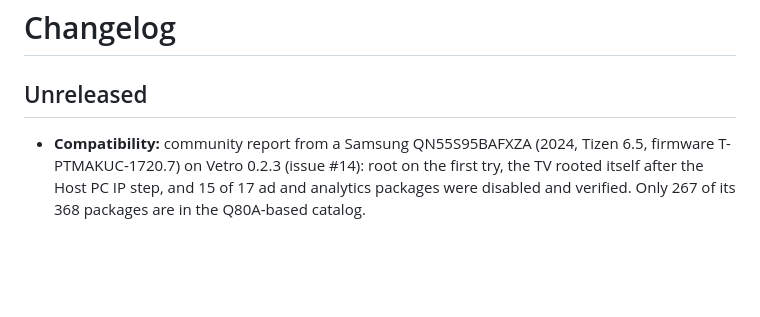
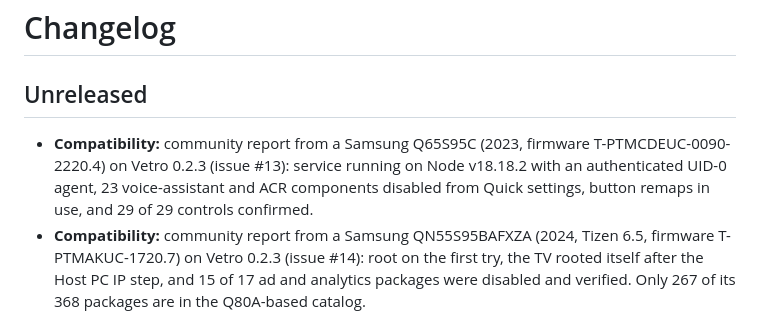
Before and after one commit to Firaenix/vetro, a Markdown page: CHANGELOG.md, the part around the change. GitHub-like rendering; blank space fills up the shorter version.

```diff
--- a/CHANGELOG.md
+++ b/CHANGELOG.md
@@ -2,6 +2,7 @@
 
 ## Unreleased
 
+- **Compatibility:** community report from a Samsung Q65S95C (2023, firmware T-PTMCDEUC-0090-2220.4) on Vetro 0.2.3 (issue #13): service running on Node v18.18.2 with an authenticated UID-0 agent, 23 voice-assistant and ACR components disabled from Quick settings, button remaps in use, and 29 of 29 controls confirmed.
 - **Compatibility:** community report from a Samsung QN55S95BAFXZA (2024, Tizen 6.5, firmware T-PTMAKUC-1720.7) on Vetro 0.2.3 (issue #14): root on the first try, the TV rooted itself after the Host PC IP step, and 15 of 17 ad and analytics packages were disabled and verified. Only 267 of its 368 packages are in the Q80A-based catalog.
 - **Installation guide** (issues #11 and #12): a short version at the top (the two packages, what you do and what you do not do), the TV's *Host PC IP → 127.0.0.1* step as its own step 5, and a table for "root agent not connected" that starts from what `/status` shows.
 - **TV page:** opening Vetro now also tries to start the background service (`tizen.application.launch('vetrotvapp.svc')`) and retries the service check for about 12 seconds, because a public-level certificate may not get the on-boot start honored (issue #2). No extra privilege is declared. Tested by a contributor on a Q60A (Tizen 6, personal certificate), where the service started on every launch. On the Q80A the call is accepted, but the system restarts the stopped service by itself within a second, so starting from a stopped service could not be reproduced there. The page also says when the service did not answer.
```
Also changed, not shown: README.md (+1 -0 lines).
